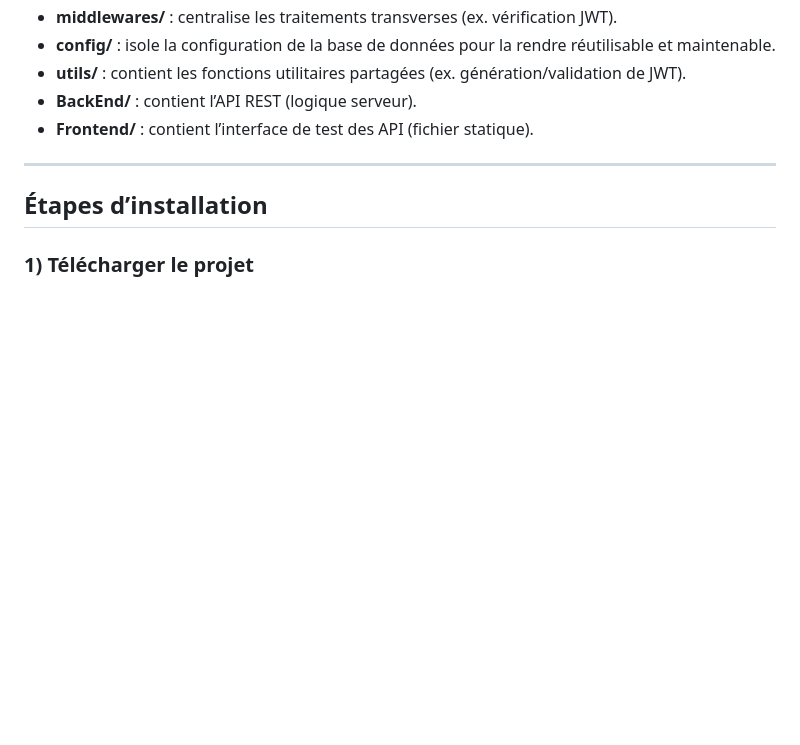
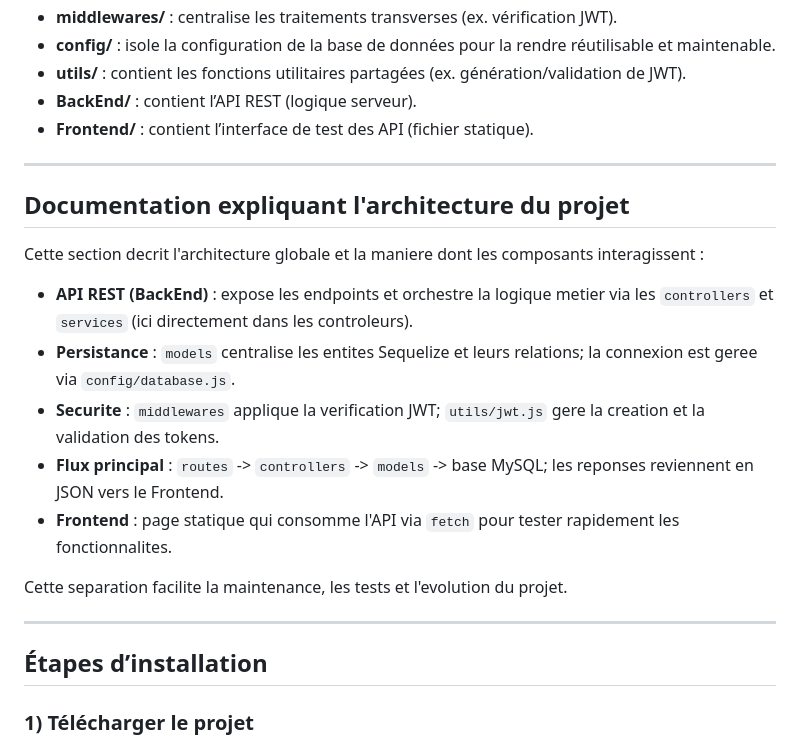
Before and after one commit to Souici-Amine/Projet-dev-web--reservation-salles, a Markdown page: README.md, the part around the change. Drawn GitHub-style; blank space fills up the shorter version.

Commit message:
updated l'architecture explication

```diff
--- a/README.md
+++ b/README.md
@@ -72,6 +72,20 @@ Projet/
 - **utils/** : contient les fonctions utilitaires partagées (ex. génération/validation de JWT).
 - **BackEnd/** : contient l’API REST (logique serveur).
 - **Frontend/** : contient l’interface de test des API (fichier statique).
+
+---
+
+## Documentation expliquant l'architecture du projet
+
+Cette section decrit l'architecture globale et la maniere dont les composants interagissent :
+
+- **API REST (BackEnd)** : expose les endpoints et orchestre la logique metier via les `controllers` et `services` (ici directement dans les controleurs).
+- **Persistance** : `models` centralise les entites Sequelize et leurs relations; la connexion est geree via `config/database.js`.
+- **Securite** : `middlewares` applique la verification JWT; `utils/jwt.js` gere la creation et la validation des tokens.
+- **Flux principal** : `routes` -> `controllers` -> `models` -> base MySQL; les reponses reviennent en JSON vers le Frontend.
+- **Frontend** : page statique qui consomme l'API via `fetch` pour tester rapidement les fonctionnalites.
+
+Cette separation facilite la maintenance, les tests et l'evolution du projet.
 
 ---
 
```
